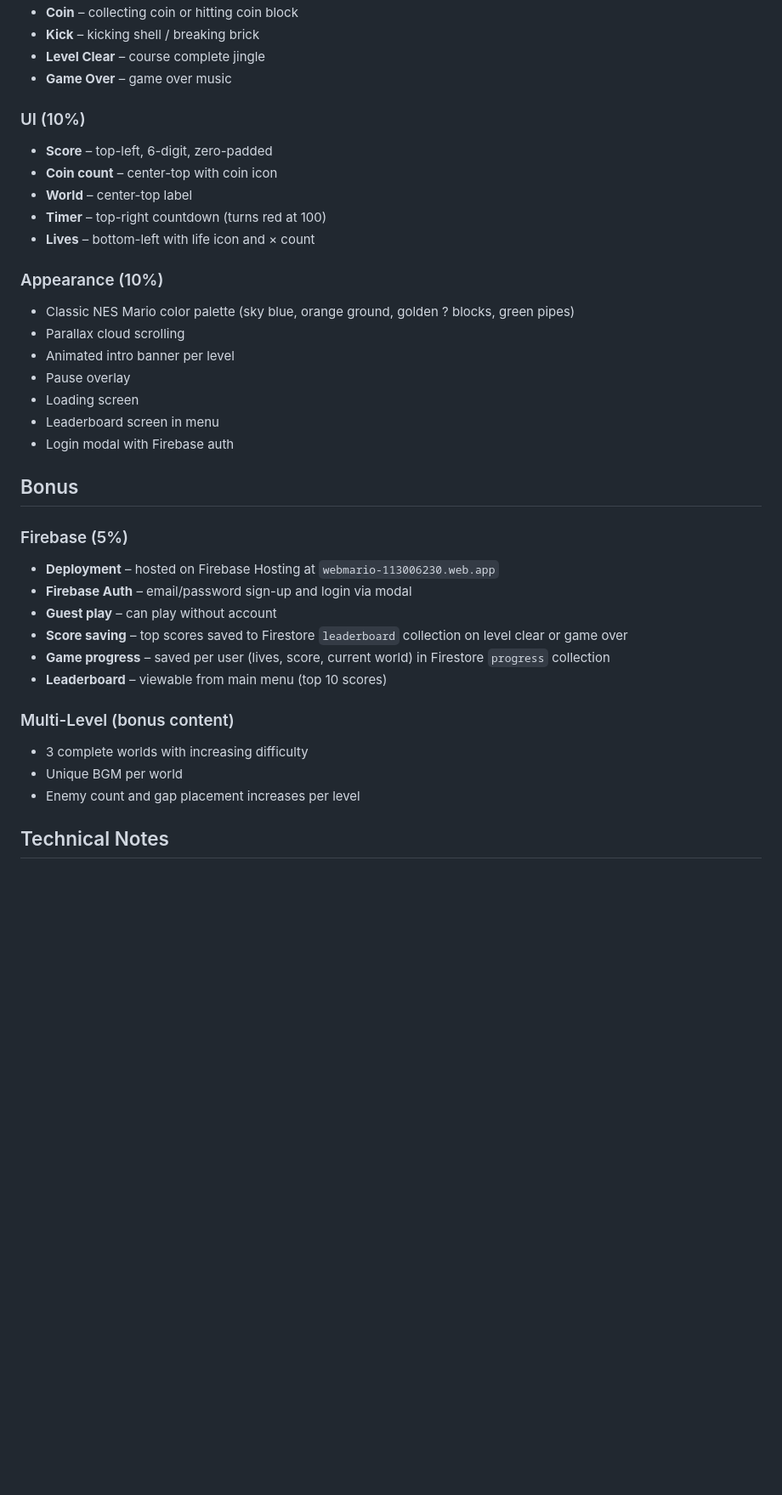
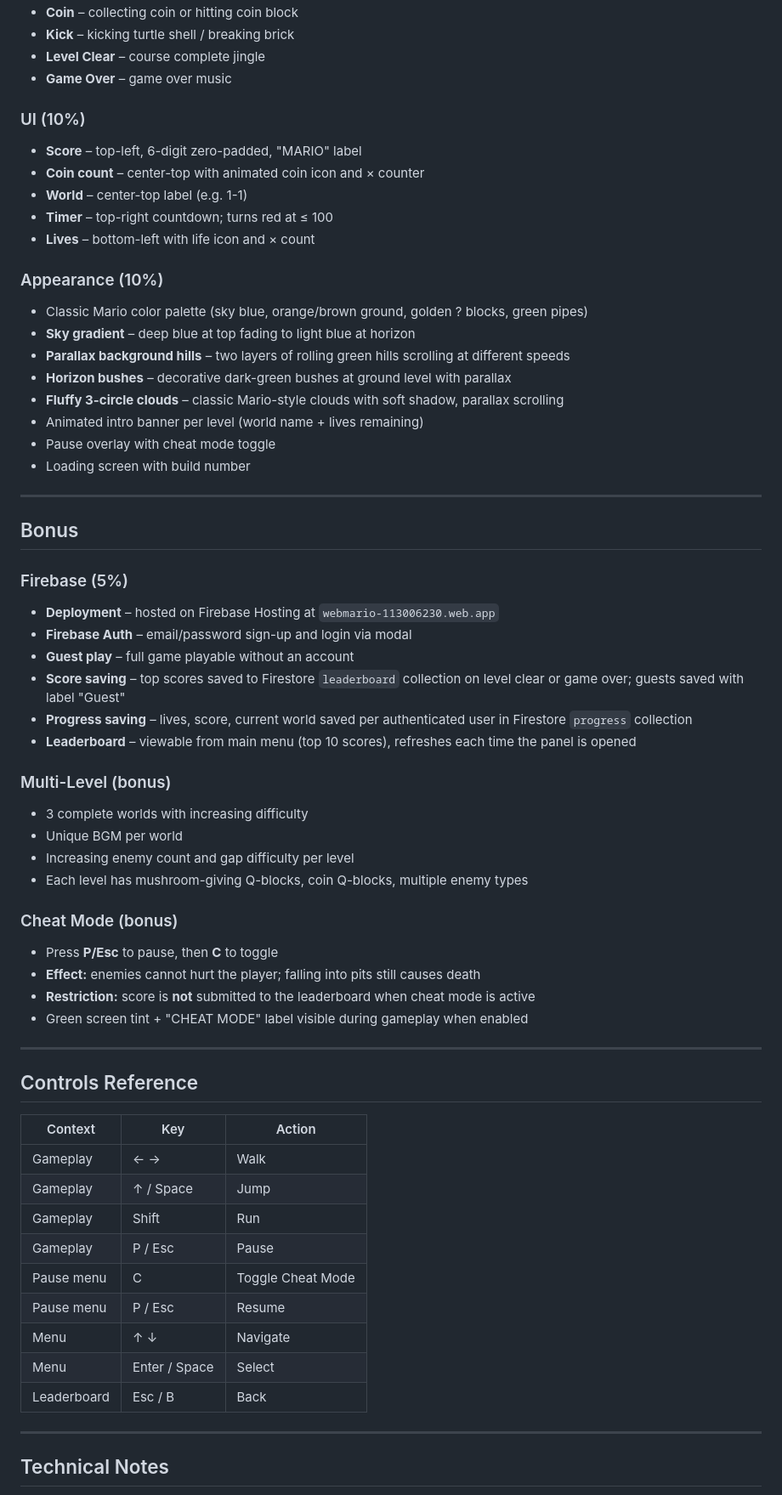
Before and after one commit to AnanDahal/Assignment02_113006230, a Markdown page: README.md, the part around one of its changes. Shown at 85% size. Drawn GitHub-style; blank space fills up the shorter version.

```diff
--- a/README.md
+++ b/README.md
@@ -63,38 +68,66 @@
 - **Coin** – collecting coin or hitting coin block
-- **Kick** – kicking shell / breaking brick
+- **Kick** – kicking turtle shell / breaking brick
 - **Level Clear** – course complete jingle
 - **Game Over** – game over music
 
 ### UI (10%)
-- **Score** – top-left, 6-digit, zero-padded
-- **Coin count** – center-top with coin icon
-- **World** – center-top label
-- **Timer** – top-right countdown (turns red at 100)
+- **Score** – top-left, 6-digit zero-padded, "MARIO" label
+- **Coin count** – center-top with animated coin icon and × counter
+- **World** – center-top label (e.g. 1-1)
+- **Timer** – top-right countdown; turns red at ≤ 100
 - **Lives** – bottom-left with life icon and × count
 
 ### Appearance (10%)
-- Classic NES Mario color palette (sky blue, orange ground, golden ? blocks, green pipes)
-- Parallax cloud scrolling
-- Animated intro banner per level
-- Pause overlay
-- Loading screen
-- Leaderboard screen in menu
-- Login modal with Firebase auth
+- Classic Mario color palette (sky blue, orange/brown ground, golden ? blocks, green pipes)
+- **Sky gradient** – deep blue at top fading to light blue at horizon
+- **Parallax background hills** – two layers of rolling green hills scrolling at different speeds
+- **Horizon bushes** – decorative dark-green bushes at ground level with parallax
+- **Fluffy 3-circle clouds** – classic Mario-style clouds with soft shadow, parallax scrolling
+- Animated intro banner per level (world name + lives remaining)
+- Pause overlay with cheat mode toggle
+- Loading screen with build number
+
+---
 
 ## Bonus
 
 ### Firebase (5%)
 - **Deployment** – hosted on Firebase Hosting at `webmario-113006230.web.app`
 - **Firebase Auth** – email/password sign-up and login via modal
-- **Guest play** – can play without account
-- **Score saving** – top scores saved to Firestore `leaderboard` collection on level clear or game over
-- **Game progress** – saved per user (lives, score, current world) in Firestore `progress` collection
-- **Leaderboard** – viewable from main menu (top 10 scores)
+- **Guest play** – full game playable without an account
+- **Score saving** – top scores saved to Firestore `leaderboard` collection on level clear or game over; guests saved with label "Guest"
+- **Progress saving** – lives, score, current world saved per authenticated user in Firestore `progress` collection
+- **Leaderboard** – viewable from main menu (top 10 scores), refreshes each time the panel is opened
 
-### Multi-Level (bonus content)
+### Multi-Level (bonus)
 - 3 complete worlds with increasing difficulty
 - Unique BGM per world
-- Enemy count and gap placement increases per level
+- Increasing enemy count and gap difficulty per level
+- Each level has mushroom-giving Q-blocks, coin Q-blocks, multiple enemy types
+
+### Cheat Mode (bonus)
+- Press **P/Esc** to pause, then **C** to toggle
+- **Effect:** enemies cannot hurt the player; falling into pits still causes death
+- **Restriction:** score is **not** submitted to the leaderboard when cheat mode is active
+- Green screen tint + "CHEAT MODE" label visible during gameplay when enabled
+
+---
+
+## Controls Reference
+
+| Context | Key | Action |
+|---------|-----|--------|
+| Gameplay | ← → | Walk |
+| Gameplay | ↑ / Space | Jump |
+| Gameplay | Shift | Run |
+| Gameplay | P / Esc | Pause |
+| Pause menu | C | Toggle Cheat Mode |
+| Pause menu | P / Esc | Resume |
+| Menu | ↑ ↓ | Navigate |
+| Menu | Enter / Space | Select |
+| Leaderboard | Esc / B | Back |
+
+---
 
 ## Technical Notes
 
```
Also changed, not shown: other parts of README.md (+86 -64 lines).
